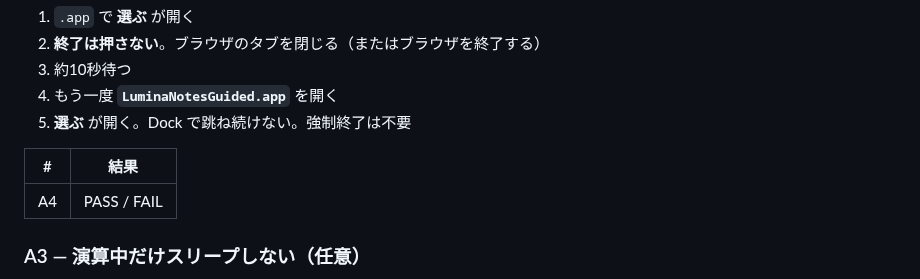
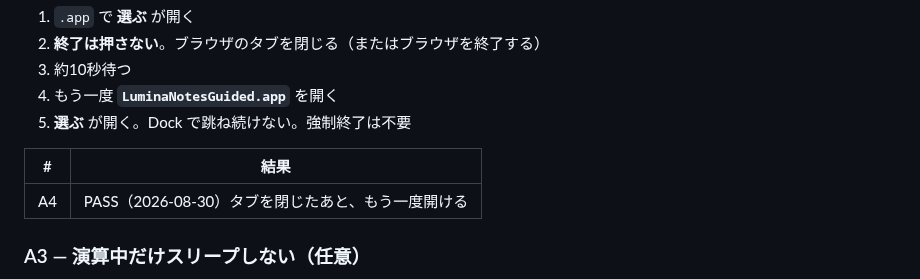
Before and after one commit to nktn-arch01/photo-critique-bot, a Markdown page: docs/P2_2_GUIDED_MAC_CHECKLIST.md, the part around the change. Drawn GitHub-style.

```diff
--- a/docs/P2_2_GUIDED_MAC_CHECKLIST.md
+++ b/docs/P2_2_GUIDED_MAC_CHECKLIST.md
@@ -76,7 +76,7 @@ Dock に **Lumina Notes Guided** は出ません。これは不具合ではな
 
 | # | 結果 |
 |---|------|
-| A4 | PASS / FAIL |
+| A4 | PASS（2026-08-30）タブを閉じたあと、もう一度開ける |
 
 ### A3 — 演算中だけスリープしない（任意）
 
```
Also changed, not shown: AGENTS.md (+17 -1 lines), ARCHITECTURE.md (+1 -0 lines).
